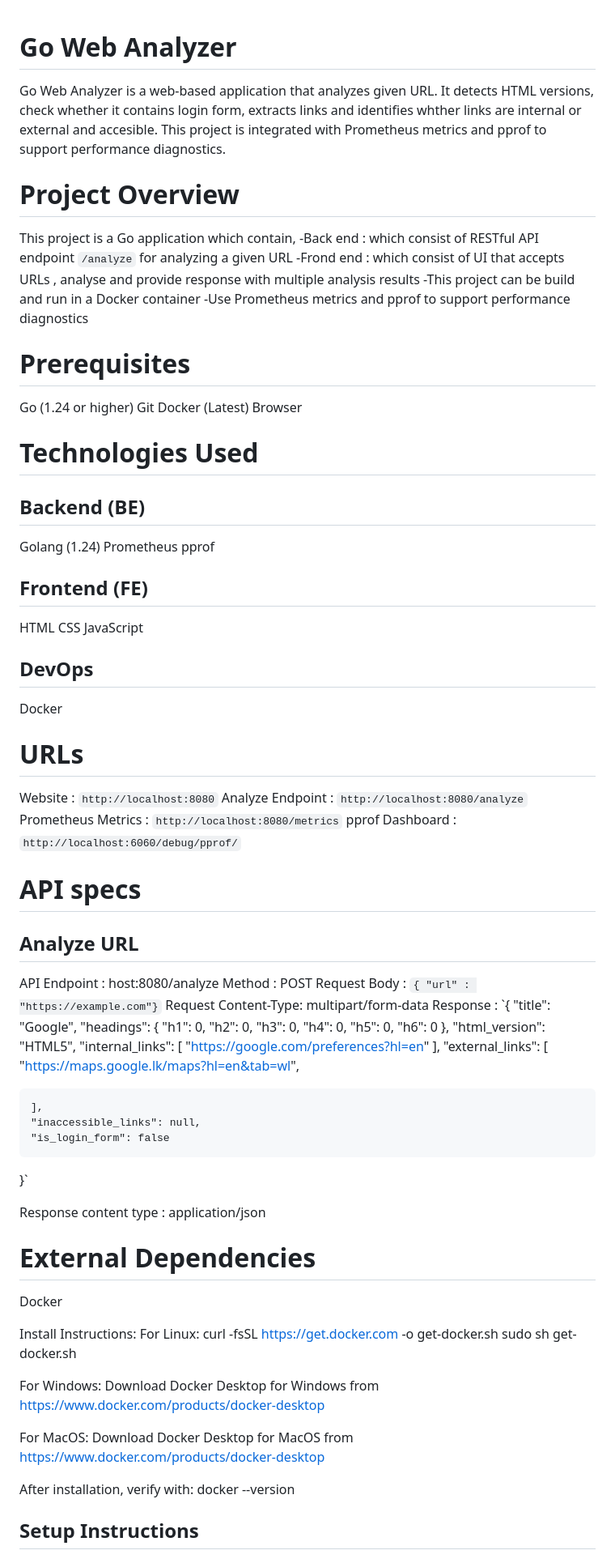
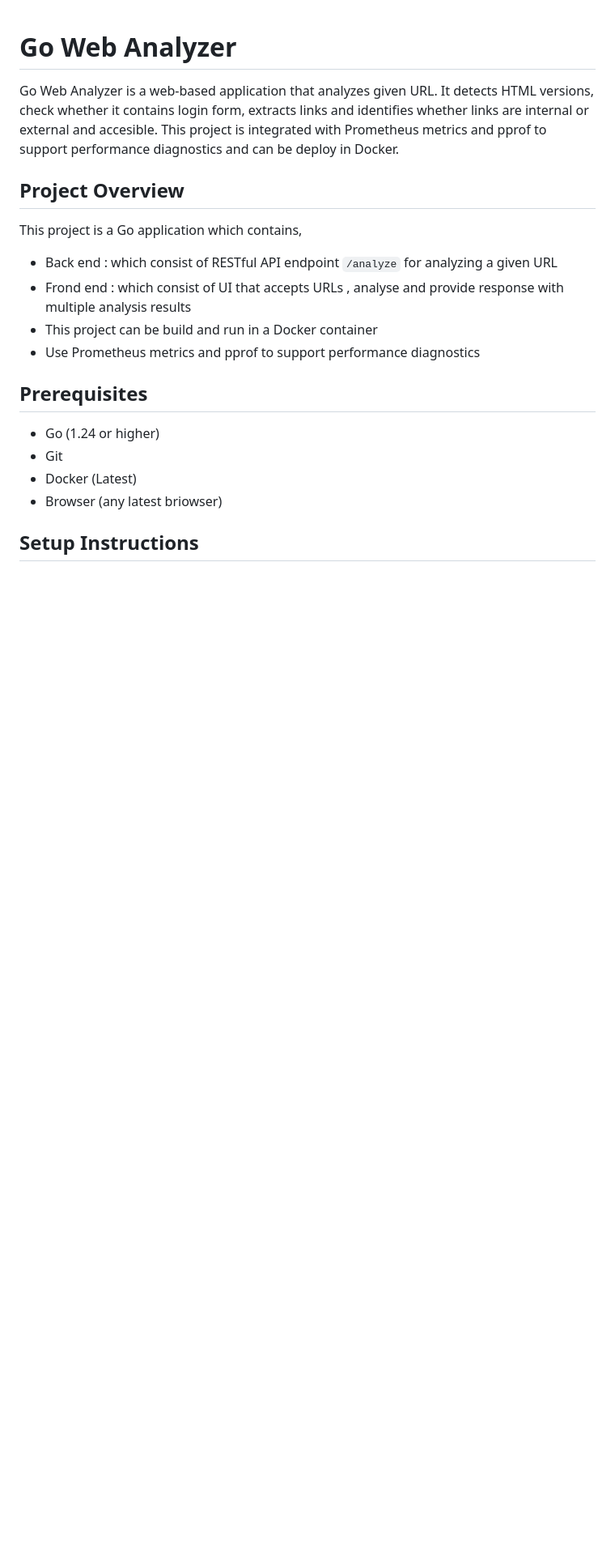
Before and after one commit to AkshithaLiyanage/go-web-analyzer, a Markdown page: README.md, the part around one of its changes. Shown at 81% size. Drawn GitHub-style; blank space fills up the shorter version.

```diff
--- a/README.md
+++ b/README.md
@@ -1,93 +1,19 @@
 # Go Web Analyzer
-Go Web Analyzer is a web-based application that analyzes given URL. It detects HTML versions, check whether it contains login form, extracts links and identifies whther links are internal or external and accesible.  This project is integrated with Prometheus metrics and pprof to support performance diagnostics.
+Go Web Analyzer is a web-based application that analyzes given URL. It detects HTML versions, check whether it contains login form, extracts links and identifies whether links are internal or external and accesible.  This project is integrated with Prometheus metrics and pprof to support performance diagnostics and can be deploy in Docker.
 
-# Project Overview
+## Project Overview
 
-This project is a Go application which contain,
--Back end : which consist of RESTful API endpoint `/analyze` for analyzing a given URL
--Frond end : which consist of UI that accepts URLs , analyse and provide response with multiple analysis results
--This project can be build and run in a Docker container
--Use Prometheus metrics and pprof to support performance diagnostics
+This project is a Go application which contains,
+- Back end : which consist of RESTful API endpoint `/analyze` for analyzing a given URL
+- Frond end : which consist of UI that accepts URLs , analyse and provide response with multiple analysis results
+- This project can be build and run in a Docker container
+- Use Prometheus metrics and pprof to support performance diagnostics
 
-# Prerequisites
-Go (1.24 or higher)
-Git
-Docker (Latest)
-Browser
-
-# Technologies Used
-
-Backend (BE)
-------------
-Golang (1.24)
-Prometheus
-pprof
-
-Frontend (FE)
--------------
-HTML
-CSS
-JavaScript
-
-DevOps
-------
-Docker
-
-
-# URLs
-Website : `http://localhost:8080`
-Analyze Endpoint : `http://localhost:8080/analyze`
-Prometheus Metrics : `http://localhost:8080/metrics`
-pprof Dashboard  : `http://localhost:6060/debug/pprof/`
-
-
- # API specs
-
-Analyze URL
-----------
-API Endpoint : host:8080/analyze
-Method : POST
-Request Body : `{ "url" : "https://example.com"}`
-Request Content-Type: multipart/form-data
-Response : `{
-    "title": "Google",
-    "headings": {
-        "h1": 0,
-        "h2": 0,
-        "h3": 0,
-        "h4": 0,
-        "h5": 0,
-        "h6": 0
-    },
-    "html_version": "HTML5",
-    "internal_links": [
-        "https://google.com/preferences?hl=en"
-    ],
-    "external_links": [
-        "https://maps.google.lk/maps?hl=en&tab=wl",
-
-    ],
-    "inaccessible_links": null,
-    "is_login_form": false
-}`
-
-Response content type : application/json
-
-# External Dependencies
-Docker
-
-Install Instructions:
-For Linux:
-curl -fsSL https://get.docker.com -o get-docker.sh
-sudo sh get-docker.sh
-
-For Windows:
-Download Docker Desktop for Windows from https://www.docker.com/products/docker-desktop
-
-For MacOS:
-Download Docker Desktop for MacOS from https://www.docker.com/products/docker-desktop
-
-After installation, verify with: docker --version
+## Prerequisites
+- Go (1.24 or higher)
+- Git
+- Docker (Latest)
+- Browser (any latest briowser)
 
 ## Setup Instructions
 
```
Also changed, not shown: other parts of README.md (+128 -40 lines).
